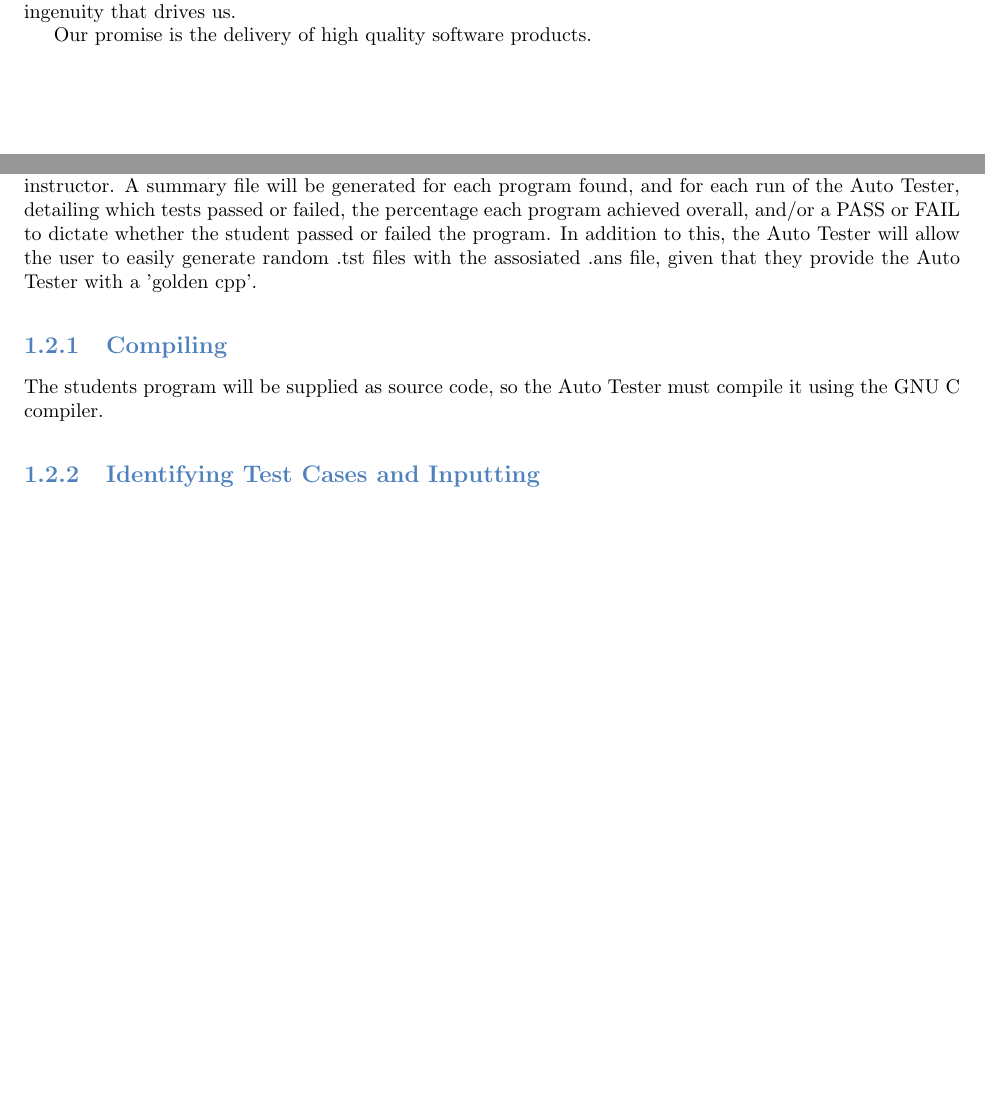
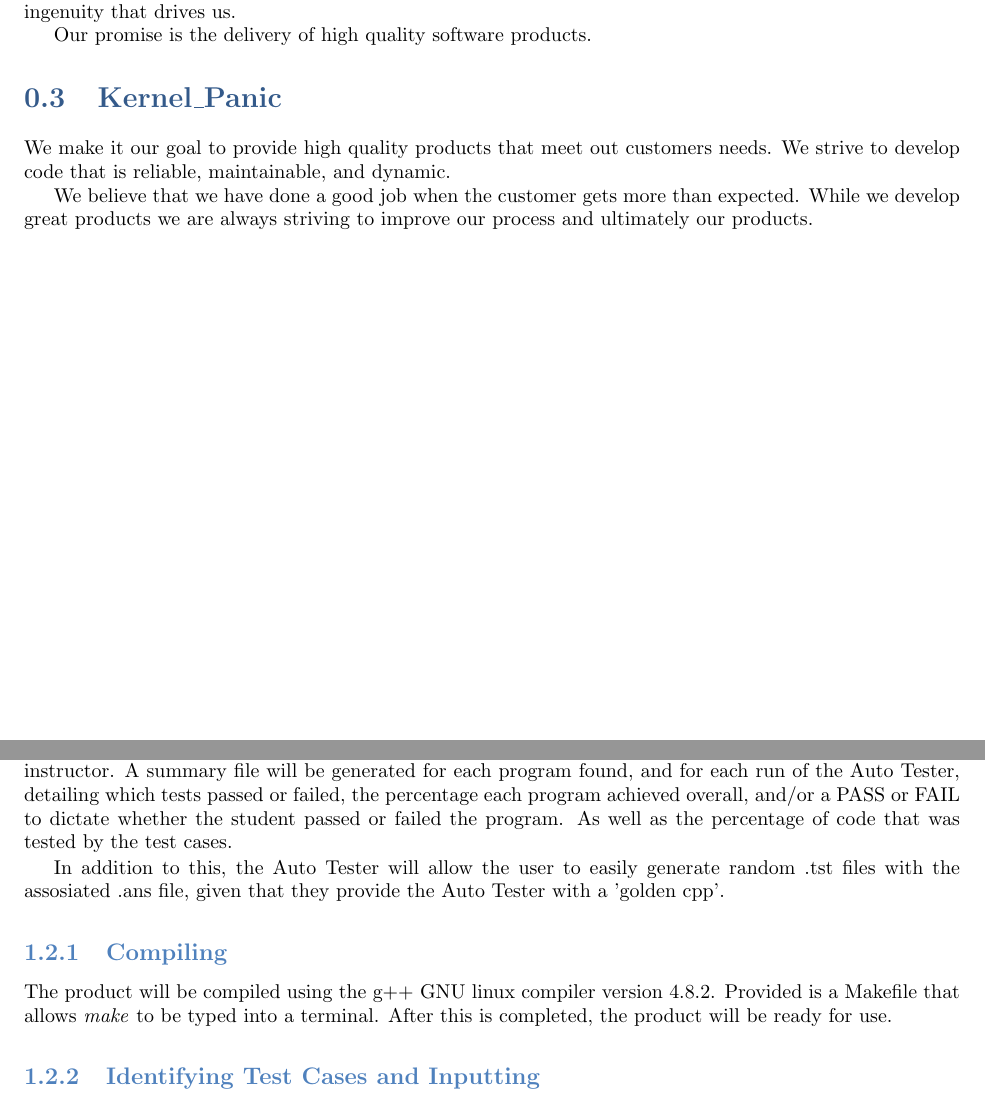
Before and after one commit to bonnebonne/autotest-sp3, a LaTeX book (DesignTemplate/SystemTemplate.tex, which reads DesignTemplate/mission.tex, DesignTemplate/overview.tex): two parts of pages 13 and 17 of 51, joined at a grey line, cut so that both start at the same text, the shorter picture padded with empty space. Compiled offline with pdfLaTeX.

Commit message:
Commented from the beg through ch. 1.4

```diff
--- a/DesignTemplate/SystemTemplate.tex
+++ b/DesignTemplate/SystemTemplate.tex
@@ -7,8 +7,8 @@
 % Add your title page contents here
 \title{{\color{MSBlue1} \rule{\linewidth}{0.5mm}}\\[2mm] {\huge \bfseries \color{MSBlue1} Autotester }\\[-1mm] {\color{MSBlue1}\rule{\linewidth}{0.5mm}} \\  \vfill
 {\LARGE \bfseries \color{MSBlue2} Senior Design Final Documentation }\\  \vfill
-{\color{MSBlue1} Whitespace Cowboys} }
-\author{\color{MSBlue1}  Ryan Feather \and \color{MSBlue1} Ryan Brown \and  \color{MSBlue1} Kelsey Bellew \and  \color{MSBlue1} (Inherited from)The Obfuscators }
+{\color{MSBlue1} Kernel\_Panic} }
+\author{\color{MSBlue1}  Anthony Morast \and \color{MSBlue1} Benjamin Sherman\and  \color{MSBlue1} James Tillma \and  \color{MSBlue1} (Inherited from)The Obfuscators  \and Whitespace Cowboys}
 \date{\color{MSBlue1} \today}
 
 
--- a/DesignTemplate/mission.tex
+++ b/DesignTemplate/mission.tex
@@ -14,3 +14,8 @@ Our belief is that in order to further this mission we must carefully apply the
 Our goal is the satisfaction of our customers. But beyond that is a need to satisfy the curiosity and ingenuity that drives us.
 
 Our promise is the delivery of high quality software products.
+
+\section{Kernel\_Panic}
+We make it our goal to provide high quality products that meet out customers needs. We strive to develop code that is reliable, maintainable, and dynamic.
+
+We believe that we have done a good job when the customer gets more than expected. While we develop great products we are always striving to improve our process and ultimately our products.
--- a/DesignTemplate/overview.tex
+++ b/DesignTemplate/overview.tex
@@ -18,13 +18,15 @@ will traverse through a given directory, and run input through any found .cpps a
 test if the output is what was expected by the instructor. A summary file will be
 generated for each program found, and for each run of the Auto Tester,
 detailing which tests passed or failed, the percentage each program achieved overall, and/or
-a PASS or FAIL to dictate whether the student passed or failed the program. In addition to this,
+a PASS or FAIL to dictate whether the student passed or failed the program. As well as the percentage of code that was tested by the test cases.
+
+ In addition to this,
 the Auto Tester will allow the user to easily generate random .tst files with the assosiated .ans
 file, given that they provide the Auto Tester with a 'golden cpp'.
 
 \subsection{Compiling}
-The students program will be supplied as source code, so the Auto Tester must compile it using the
-GNU C compiler.
+The product will be compiled using the g++ GNU linux compiler
+version 4.8.2. Provided is a Makefile that allows \textit{make} to be typed into a terminal. After this is completed, the product will be ready for use.
 
 
 \subsection{Identifying Test Cases and Inputting}
```
Also changed, not shown: DesignTemplate/overview.tex (13 more changed lines).
